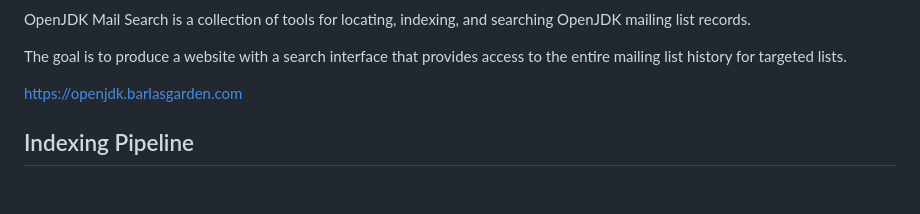
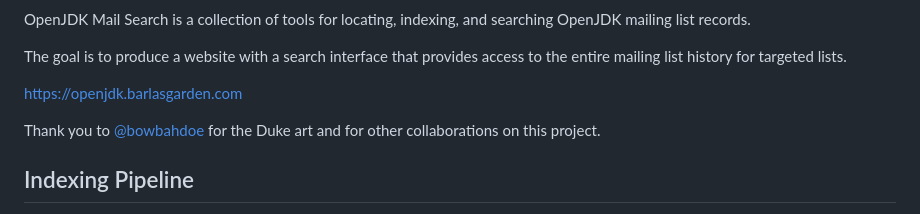
Before and after one commit to ebarlas/openjdk-mail-search, a Markdown page: README.md, the part around the change. Rendered like a GitHub page; blank space fills up the shorter version.

Commit message:
Add credit to README doc.

```diff
--- a/README.md
+++ b/README.md
@@ -8,6 +8,8 @@ The goal is to produce a website with a search interface that provides access to
 history for targeted lists.
 
 https://openjdk.barlasgarden.com
+
+Thank you to [@bowbahdoe](https://github.com/bowbahdoe) for the Duke art and for other collaborations on this project.
 
 ## Indexing Pipeline
 
```
